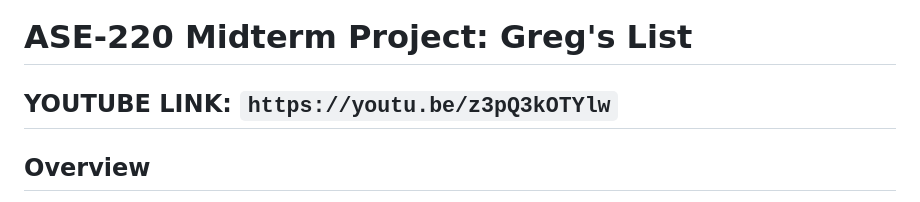
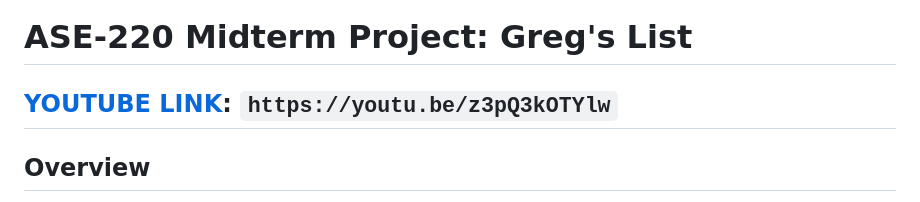
Before and after one commit to EmmaNHop/ASE-220-MidtermProject, a Markdown page: README.md, the part around the change. Rendered like a GitHub page.

```diff
--- a/README.md
+++ b/README.md
@@ -1,6 +1,6 @@
 # ASE-220 Midterm Project: Greg's List
 
-## **YOUTUBE LINK**: `https://youtu.be/z3pQ3kOTYlw`
+## **[YOUTUBE LINK](https://youtu.be/z3pQ3kOTYlw)**: `https://youtu.be/z3pQ3kOTYlw`
 
 ## Overview
 
```
